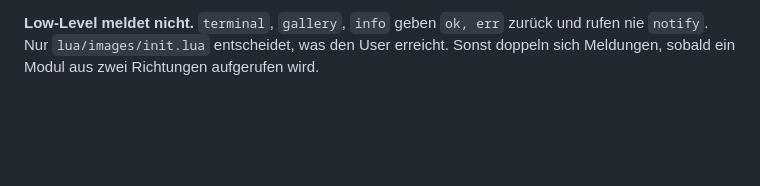
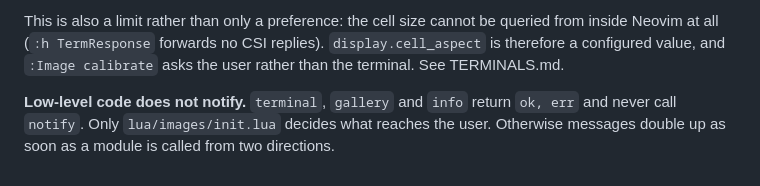
Before and after one commit to StefanBartl/images.nvim, a Markdown page: docs/ROADMAP/README.md, the part around one of its changes. Rendered like a GitHub page; blank space fills up the shorter version.

Commit message:
docs(i18n): translate ROADMAP README and TERMINALS to English (18/n)

```diff
--- a/docs/ROADMAP/README.md
+++ b/docs/ROADMAP/README.md
@@ -94,5 +95,10 @@ scheitert `snacks.image` unter Windows.
 
-**Low-Level meldet nicht.** `terminal`, `gallery`, `info` geben `ok, err`
-zurück und rufen nie `notify`. Nur `lua/images/init.lua` entscheidet, was den User
-erreicht. Sonst doppeln sich Meldungen, sobald ein Modul aus zwei Richtungen
-aufgerufen wird.
+This is also a limit rather than only a preference: the cell size cannot be
+queried from inside Neovim at all (`:h TermResponse` forwards no CSI replies).
+`display.cell_aspect` is therefore a configured value, and `:Image calibrate`
+asks the user rather than the terminal. See TERMINALS.md.
+
+**Low-level code does not notify.** `terminal`, `gallery` and `info` return
+`ok, err` and never call `notify`. Only `lua/images/init.lua` decides what
+reaches the user. Otherwise messages double up as soon as a module is called
+from two directions.
```
Also changed, not shown: other parts of docs/ROADMAP/README.md (+80 -79 lines), docs/ROADMAP/TERMINALS.md (+170 -180 lines).
